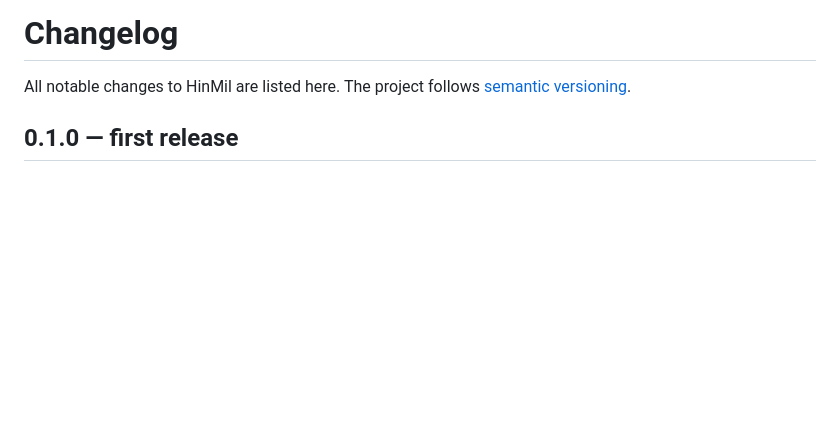
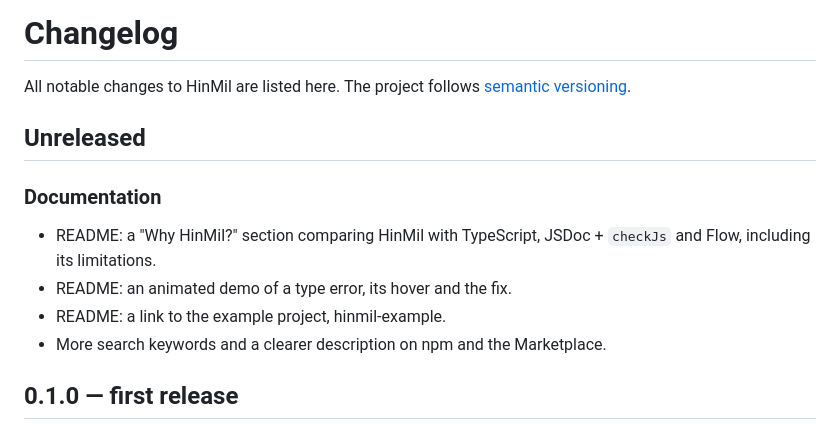
Before and after one commit to saroj321r-cmd/hinmil, a Markdown page: CHANGELOG.md, the part around the change. GitHub-like rendering; blank space fills up the shorter version.

```diff
--- a/CHANGELOG.md
+++ b/CHANGELOG.md
@@ -2,6 +2,16 @@
 
 All notable changes to HinMil are listed here. The project follows
 [semantic versioning](https://semver.org/).
+
+## Unreleased
+
+### Documentation
+
+- README: a "Why HinMil?" section comparing HinMil with TypeScript, JSDoc +
+  `checkJs` and Flow, including its limitations.
+- README: an animated demo of a type error, its hover and the fix.
+- README: a link to the example project, hinmil-example.
+- More search keywords and a clearer description on npm and the Marketplace.
 
 ## 0.1.0 — first release
 
```
Also changed, not shown: README.md (+62 -1 lines), images/diagnostics.gif (added), images/highlighting.gif, 3 other files.
